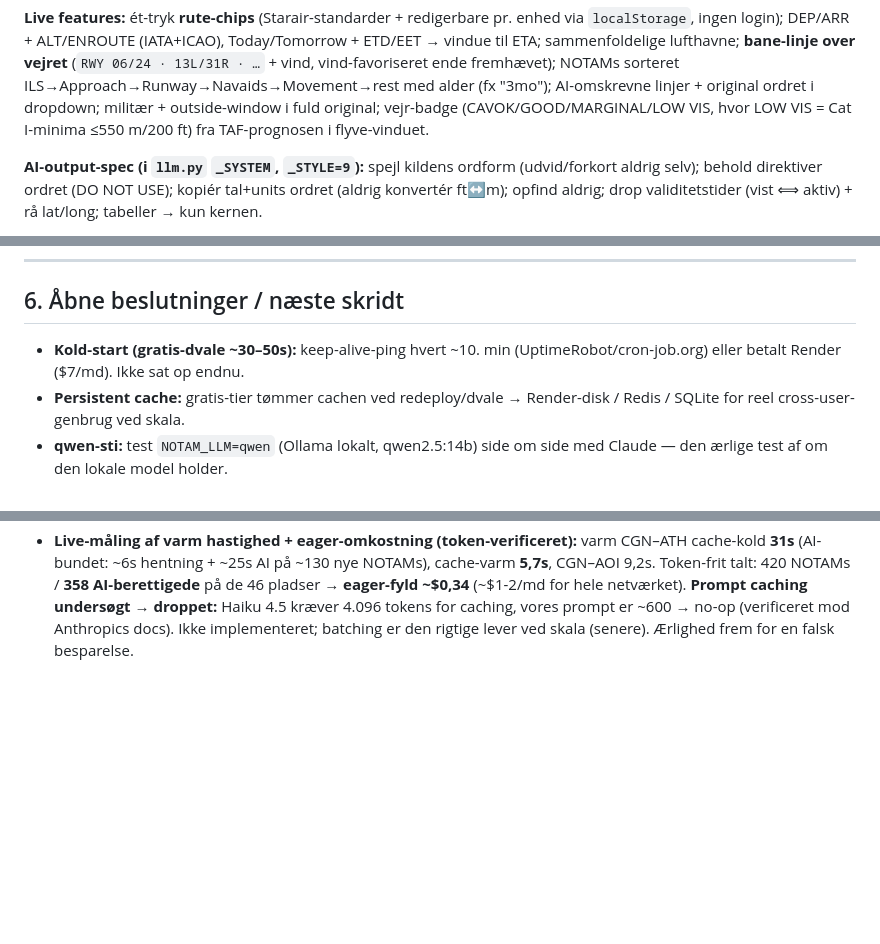
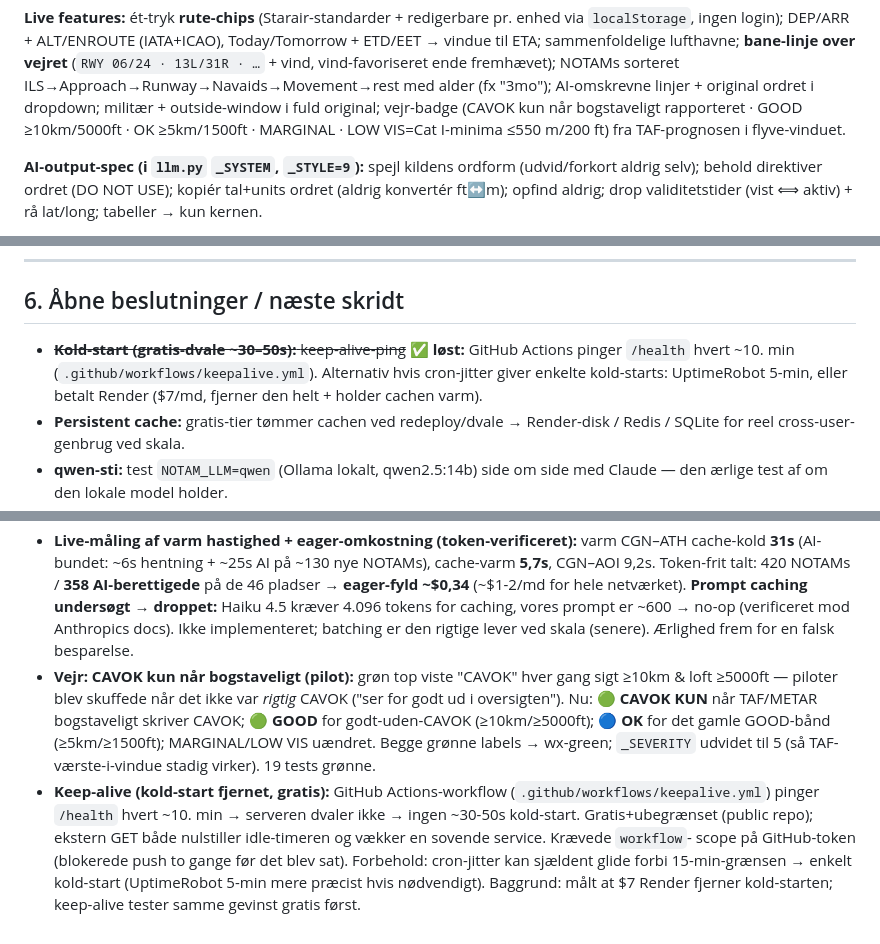
Before and after one commit to sunecgn-oldguy/notam-ai, a Markdown page: ENGINEERING_LOG.md, 3 parts joined by grey strips. Rendered like a GitHub page; blank space fills up the shorter version.

Commit message:
Log CAVOK-only-when-literal weather scheme + keep-alive workflow
Co-Authored-By: Claude Opus 4.8 (1M context) <noreply@anthropic.com>

```diff
--- a/ENGINEERING_LOG.md
+++ b/ENGINEERING_LOG.md
@@ -101,7 +101,8 @@ Today/Tomorrow + ETD/EET → vindue til ETA; sammenfoldelige lufthavne; **bane-l
 (`RWY 06/24 · 13L/31R · …` + vind, vind-favoriseret ende fremhævet); NOTAMs sorteret
 ILS→Approach→Runway→Navaids→Movement→rest med alder (fx "3mo"); AI-omskrevne linjer + original
 ordret i dropdown; militær + outside-window i fuld original; vejr-badge
-(CAVOK/GOOD/MARGINAL/LOW VIS, hvor LOW VIS = Cat I-minima ≤550 m/200 ft) fra TAF-prognosen i flyve-vinduet.
+(CAVOK kun når bogstaveligt rapporteret · GOOD ≥10km/5000ft · OK ≥5km/1500ft · MARGINAL · LOW VIS=Cat I-minima
+≤550 m/200 ft) fra TAF-prognosen i flyve-vinduet.
 
 **AI-output-spec (i `llm.py` `_SYSTEM`, `_STYLE=9`):** spejl kildens ordform (udvid/forkort aldrig
 selv); behold direktiver ordret (DO NOT USE); kopiér tal+units ordret (aldrig konvertér ft↔m);
@@ -150,8 +151,9 @@ NOTAM AI/
 
 ## 6. Åbne beslutninger / næste skridt
 
-- **Kold-start (gratis-dvale ~30–50s):** keep-alive-ping hvert ~10. min (UptimeRobot/cron-job.org)
-  eller betalt Render ($7/md). Ikke sat op endnu.
+- ~~**Kold-start (gratis-dvale ~30–50s):** keep-alive-ping~~ ✅ **løst:** GitHub Actions pinger `/health`
+  hvert ~10. min (`.github/workflows/keepalive.yml`). Alternativ hvis cron-jitter giver enkelte kold-starts:
+  UptimeRobot 5-min, eller betalt Render ($7/md, fjerner den helt + holder cachen varm).
 - **Persistent cache:** gratis-tier tømmer cachen ved redeploy/dvale → Render-disk / Redis / SQLite
   for reel cross-user-genbrug ved skala.
 - **qwen-sti:** test `NOTAM_LLM=qwen` (Ollama lokalt, qwen2.5:14b) side om side med Claude — den
@@ -386,3 +388,14 @@ NOTAM-livscyklus: NOTAMR erstatter, NOTAMC annullerer → markér status ved hve
   for hele netværket). **Prompt caching undersøgt → droppet:** Haiku 4.5 kræver 4.096 tokens for caching,
   vores prompt er ~600 → no-op (verificeret mod Anthropics docs). Ikke implementeret; batching er den
   rigtige lever ved skala (senere). Ærlighed frem for en falsk besparelse.
+- **Vejr: CAVOK kun når bogstaveligt (pilot):** grøn top viste "CAVOK" hver gang sigt ≥10km & loft
+  ≥5000ft — piloter blev skuffede når det ikke var *rigtig* CAVOK ("ser for godt ud i oversigten"). Nu:
+  🟢 **CAVOK KUN** når TAF/METAR bogstaveligt skriver CAVOK; 🟢 **GOOD** for godt-uden-CAVOK
+  (≥10km/≥5000ft); 🔵 **OK** for det gamle GOOD-bånd (≥5km/≥1500ft); MARGINAL/LOW VIS uændret. Begge
+  grønne labels → wx-green; `_SEVERITY` udvidet til 5 (så TAF-værste-i-vindue stadig virker). 19 tests grønne.
+- **Keep-alive (kold-start fjernet, gratis):** GitHub Actions-workflow (`.github/workflows/keepalive.yml`)
+  pinger `/health` hvert ~10. min → serveren dvaler ikke → ingen ~30-50s kold-start. Gratis+ubegrænset
+  (public repo); ekstern GET både nulstiller idle-timeren og vækker en sovende service. Krævede `workflow`-
+  scope på GitHub-token (blokerede push to gange før det blev sat). Forbehold: cron-jitter kan sjældent
+  glide forbi 15-min-grænsen → enkelt kold-start (UptimeRobot 5-min mere præcist hvis nødvendigt).
+  Baggrund: målt at $7 Render fjerner kold-starten; keep-alive tester samme gevinst gratis først.
```
